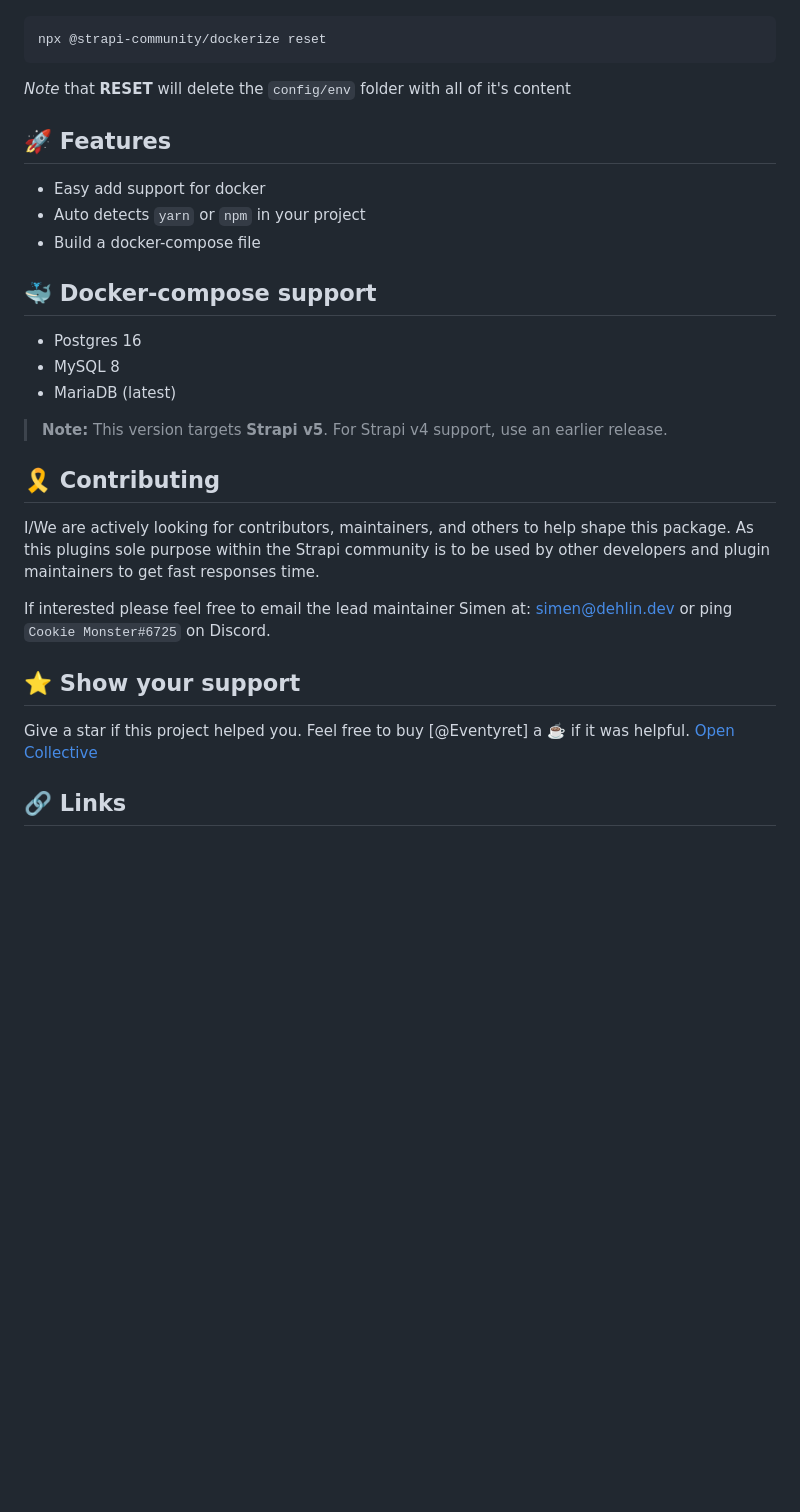
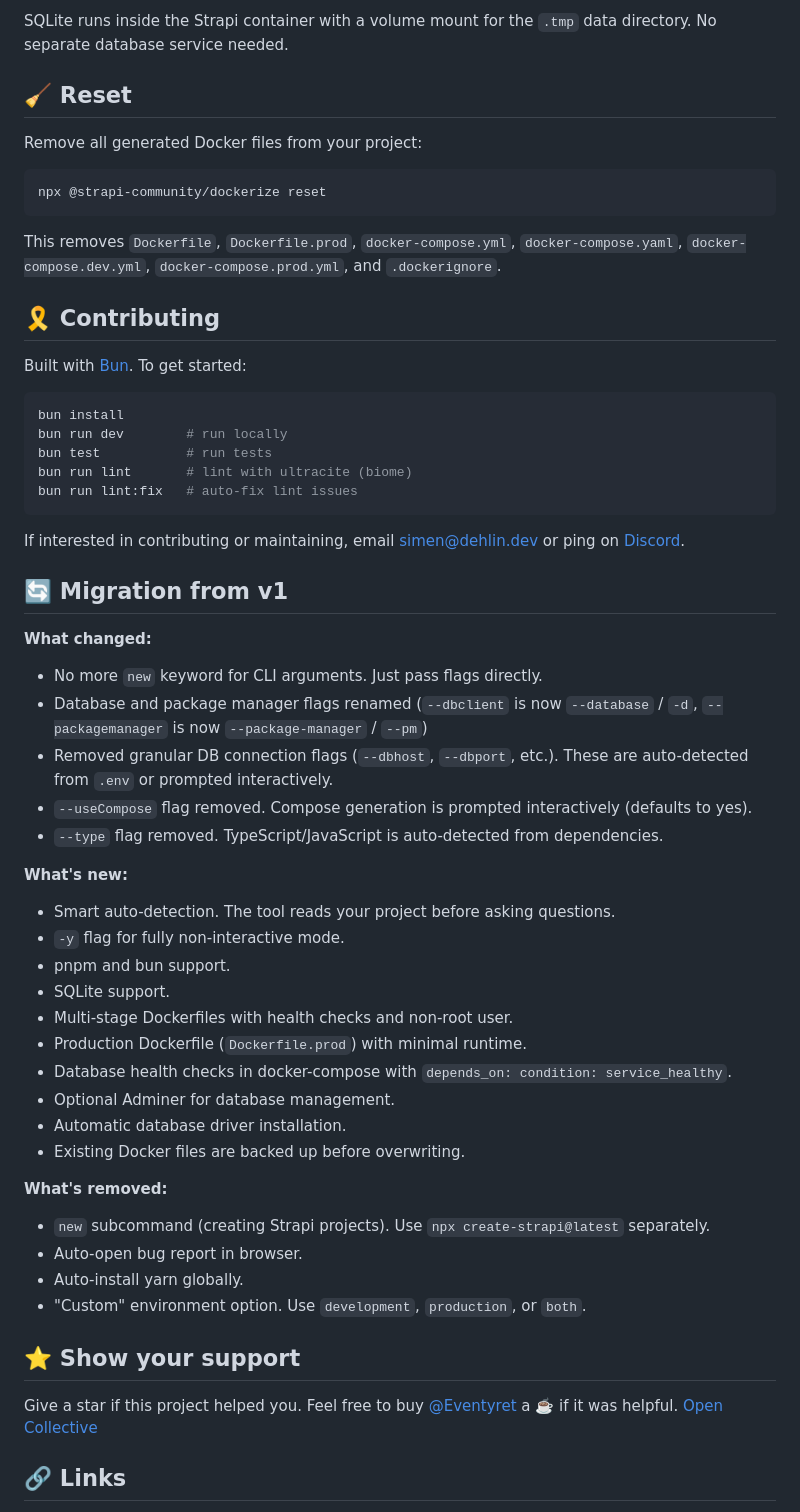
Before and after one commit to strapi-community/strapi-tool-dockerize, a Markdown page: README.md, the part around one of its changes. Rendered like a GitHub page; blank space fills up the shorter version.

````diff
--- a/README.md
+++ b/README.md
@@ -90,34 +146,60 @@ npx @strapi-community/dockerize
+SQLite runs inside the Strapi container with a volume mount for the `.tmp` data directory. No separate database service needed.
+
+## 🧹 Reset
+
+Remove all generated Docker files from your project:
 
 ```bash
 npx @strapi-community/dockerize reset
 ```
 
-_Note_ that **RESET** will delete the `config/env` folder with all of it's content
-
-## 🚀 Features
-
-- Easy add support for docker
-- Auto detects `yarn` or `npm` in your project
-- Build a docker-compose file
-
-## 🐳 Docker-compose support
-
-- Postgres 16
-- MySQL 8
-- MariaDB (latest)
-
-> **Note:** This version targets **Strapi v5**. For Strapi v4 support, use an earlier release.
+This removes `Dockerfile`, `Dockerfile.prod`, `docker-compose.yml`, `docker-compose.yaml`, `docker-compose.dev.yml`, `docker-compose.prod.yml`, and `.dockerignore`.
 
 ## 🎗 Contributing
 
-I/We are actively looking for contributors, maintainers, and others to help shape this package. As this plugins sole purpose within the Strapi community is to be used by other developers and plugin maintainers to get fast responses time.
+Built with [Bun](https://bun.sh). To get started:
 
-If interested please feel free to email the lead maintainer Simen at: simen@dehlin.dev or ping `Cookie Monster#6725` on Discord.
+```bash
+bun install
+bun run dev        # run locally
+bun test           # run tests
+bun run lint       # lint with ultracite (biome)
+bun run lint:fix   # auto-fix lint issues
+```
+
+If interested in contributing or maintaining, email simen@dehlin.dev or ping on [Discord](https://discord.strapi.io/).
+
+## 🔄 Migration from v1
+
+**What changed:**
+- No more `new` keyword for CLI arguments. Just pass flags directly.
+- Database and package manager flags renamed (`--dbclient` is now `--database` / `-d`, `--packagemanager` is now `--package-manager` / `--pm`)
+- Removed granular DB connection flags (`--dbhost`, `--dbport`, etc.). These are auto-detected from `.env` or prompted interactively.
+- `--useCompose` flag removed. Compose generation is prompted interactively (defaults to yes).
+- `--type` flag removed. TypeScript/JavaScript is auto-detected from dependencies.
+
+**What's new:**
+- Smart auto-detection. The tool reads your project before asking questions.
+- `-y` flag for fully non-interactive mode.
+- pnpm and bun support.
+- SQLite support.
+- Multi-stage Dockerfiles with health checks and non-root user.
+- Production Dockerfile (`Dockerfile.prod`) with minimal runtime.
+- Database health checks in docker-compose with `depends_on: condition: service_healthy`.
+- Optional Adminer for database management.
+- Automatic database driver installation.
+- Existing Docker files are backed up before overwriting.
+
+**What's removed:**
+- `new` subcommand (creating Strapi projects). Use `npx create-strapi@latest` separately.
+- Auto-open bug report in browser.
+- Auto-install yarn globally.
+- "Custom" environment option. Use `development`, `production`, or `both`.
 
 ## ⭐️ Show your support
 
 Give a star if this project helped you.
-Feel free to buy [@Eventyret] a ☕️ if it was helpful. [Open Collective](https://opencollective.com/strapi/projects/strapi-tool-dockerize)
+Feel free to buy [@Eventyret](https://www.github.com/Eventyret) a ☕️ if it was helpful. [Open Collective](https://opencollective.com/strapi/projects/strapi-tool-dockerize)
 
 ## 🔗 Links
 
````
Also changed, not shown: other parts of README.md (+108 -52 lines).
